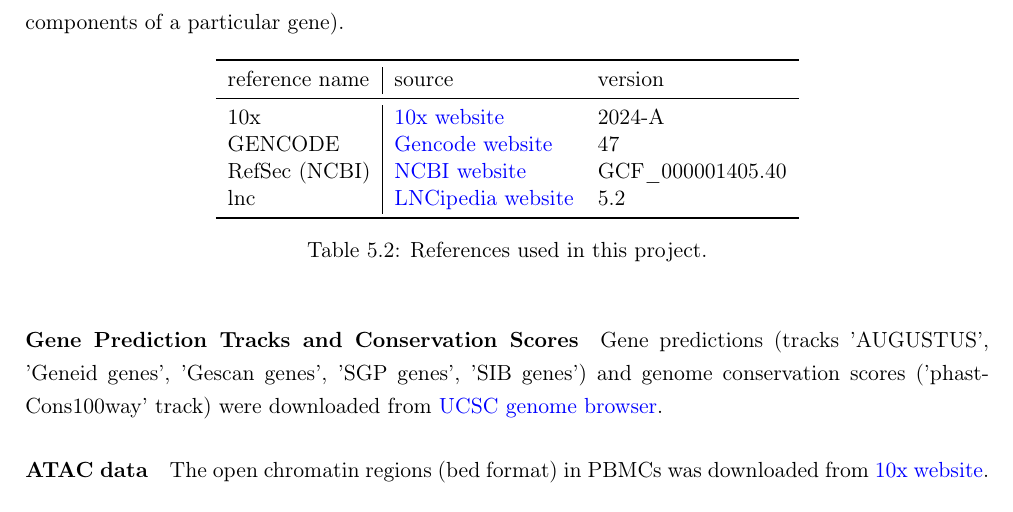
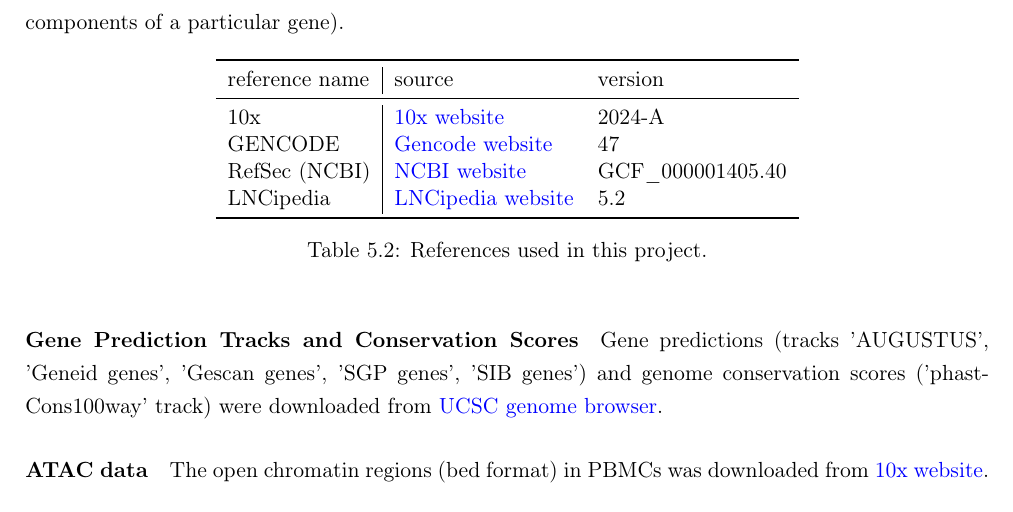
Before and after one commit to JuozapasI/MasterThesis, a LaTeX thesis (thesis.tex, which reads textparts/tables/references.tex): part of page 22 of 53, cut so that both start at the same text. Compiled offline with pdfLaTeX.

Commit message:
small fix

```diff
--- a/textparts/tables/references.tex
+++ b/textparts/tables/references.tex
@@ -7,7 +7,7 @@
     10x & \href{https://www.10xgenomics.com/support/software/cell-ranger/downloads#reference-downloads}{10x website} & 2024-A \\
     GENCODE & \href{https://www.gencodegenes.org/human/}{Gencode website} & 47  \\
     RefSec (NCBI) & \href{https://ftp.ncbi.nlm.nih.gov/genomes/refseq/vertebrate_mammalian/Homo_sapiens/latest_assembly_versions/GCF_000001405.40_GRCh38.p14/}{NCBI website} & GCF\_000001405.40 \\
-    lnc & \href{https://lncipedia.org/download}{LNCipedia website} & 5.2 \\
+    LNCipedia & \href{https://lncipedia.org/download}{LNCipedia website} & 5.2 \\
     \bottomrule
   \end{tabular}
   \caption{References used in this project.}
```
